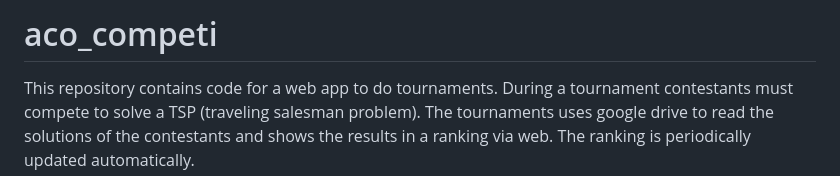
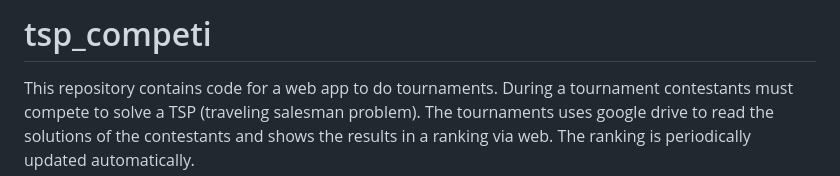
Before and after one commit to panizolledotangel/tournament_webapp, a Markdown page: README.md, the part around the change. Rendered like a GitHub page.

```diff
--- a/README.md
+++ b/README.md
@@ -1,4 +1,4 @@
-# aco_competi
+# tsp_competi
 
 This repository contains code for a web app to do tournaments. During a tournament contestants must compete to solve a TSP (traveling salesman problem). The tournaments uses google drive to read the solutions of the contestants and shows the results in a ranking via web. The ranking is periodically updated automatically.
 
```
